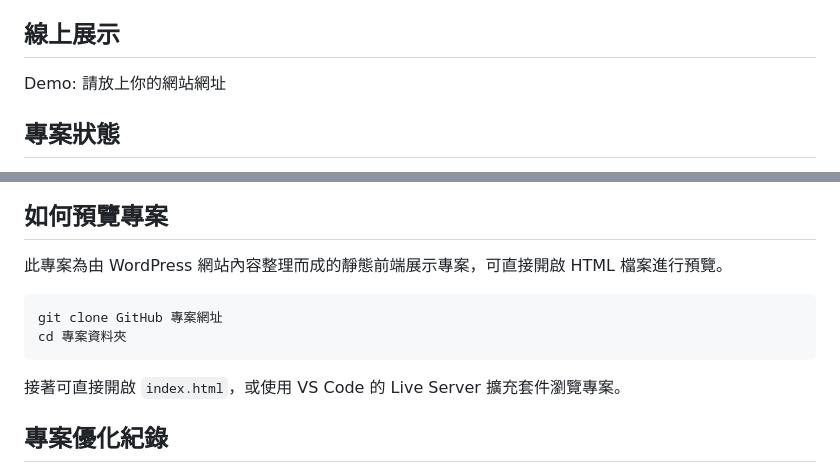
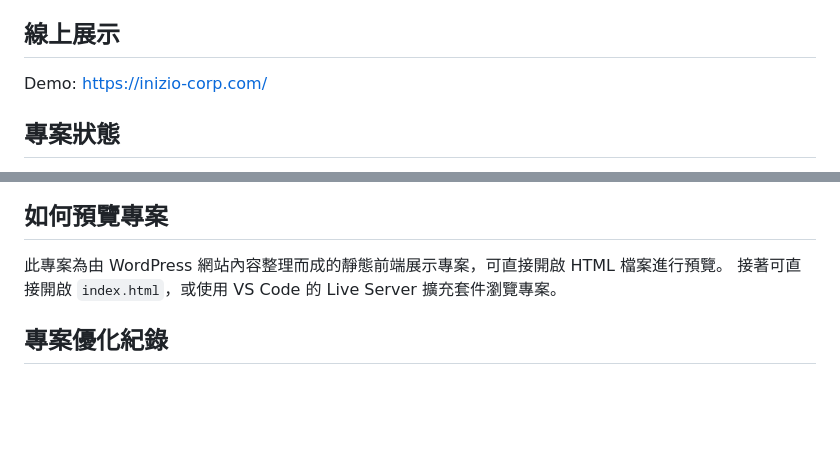
Before and after one commit to Wu-Chen-Wei/Inizio, a Markdown page: README.md, 2 parts joined by grey strips. GitHub-like rendering; blank space fills up the shorter version.

````diff
--- a/README.md
+++ b/README.md
@@ -8,7 +8,7 @@
 
 ## 線上展示
 
-Demo: 請放上你的網站網址
+Demo: https://inizio-corp.com/
 
 ## 專案狀態
 
@@ -135,12 +200,6 @@ inizio-corp-project/
 ## 如何預覽專案
 
 此專案為由 WordPress 網站內容整理而成的靜態前端展示專案，可直接開啟 HTML 檔案進行預覽。
-
-```bash
-git clone GitHub 專案網址
-cd 專案資料夾
-```
-
 接著可直接開啟 `index.html`，或使用 VS Code 的 Live Server 擴充套件瀏覽專案。
 
 ## 專案優化紀錄
````
Also changed, not shown: other parts of README.md (+90 -25 lines).
